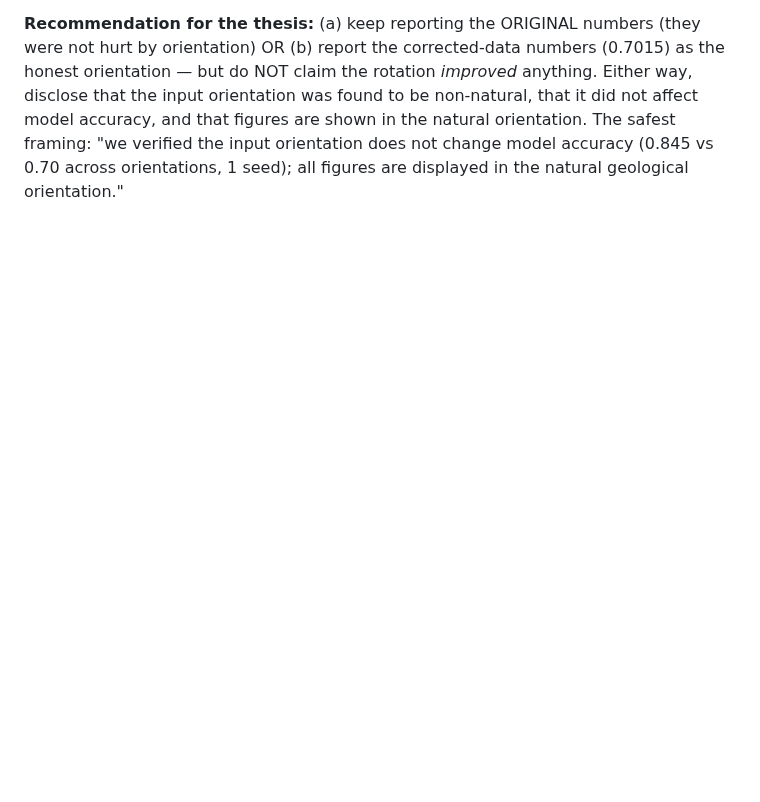
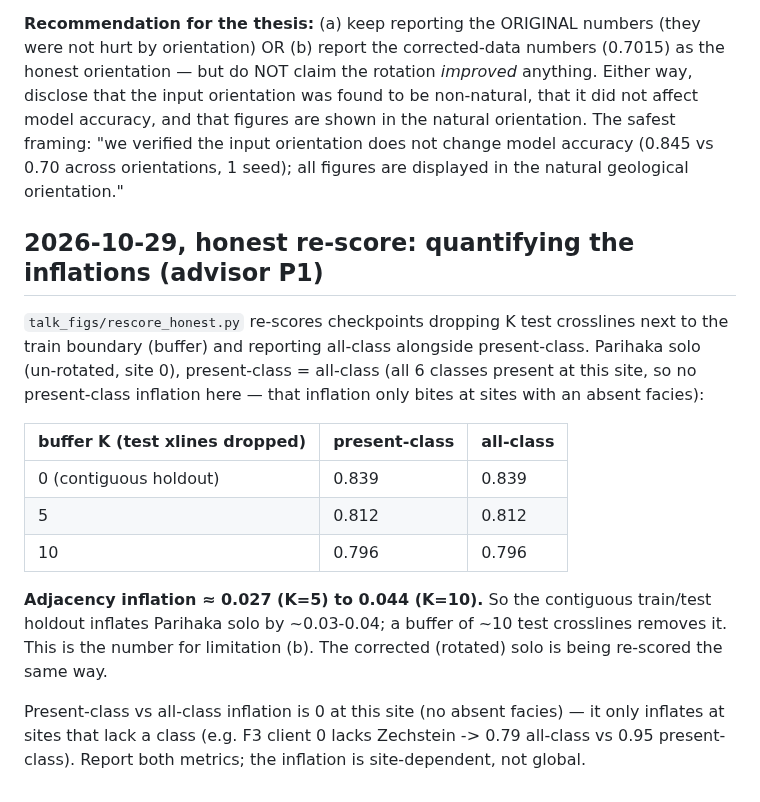
Before and after one commit to CarlosMari/FL-for-Seismic, a Markdown page: findings.md, the part around the change. Drawn GitHub-style; blank space fills up the shorter version.

Commit message:
Honest re-score: adjacency inflation ~0.03-0.04 (buffer 5-10 xlines); present-class inflation is site-dependent (0 where all classes present).

```diff
--- a/findings.md
+++ b/findings.md
@@ -680,3 +680,24 @@ found to be non-natural, that it did not affect model accuracy, and that figures
 natural orientation. The safest framing: "we verified the input orientation does not change model
 accuracy (0.845 vs 0.70 across orientations, 1 seed); all figures are displayed in the natural
 geological orientation."
+
+## 2026-10-29, honest re-score: quantifying the inflations (advisor P1)
+
+`talk_figs/rescore_honest.py` re-scores checkpoints dropping K test crosslines next to the
+train boundary (buffer) and reporting all-class alongside present-class. Parihaka solo
+(un-rotated, site 0), present-class = all-class (all 6 classes present at this site, so no
+present-class inflation here — that inflation only bites at sites with an absent facies):
+
+| buffer K (test xlines dropped) | present-class | all-class |
+|---|---|---|
+| 0 (contiguous holdout) | 0.839 | 0.839 |
+| 5 | 0.812 | 0.812 |
+| 10 | 0.796 | 0.796 |
+
+**Adjacency inflation ≈ 0.027 (K=5) to 0.044 (K=10).** So the contiguous train/test holdout
+inflates Parihaka solo by ~0.03-0.04; a buffer of ~10 test crosslines removes it. This is the
+number for limitation (b). The corrected (rotated) solo is being re-scored the same way.
+
+Present-class vs all-class inflation is 0 at this site (no absent facies) — it only inflates at
+sites that lack a class (e.g. F3 client 0 lacks Zechstein -> 0.79 all-class vs 0.95 present-class).
+Report both metrics; the inflation is site-dependent, not global.
```
